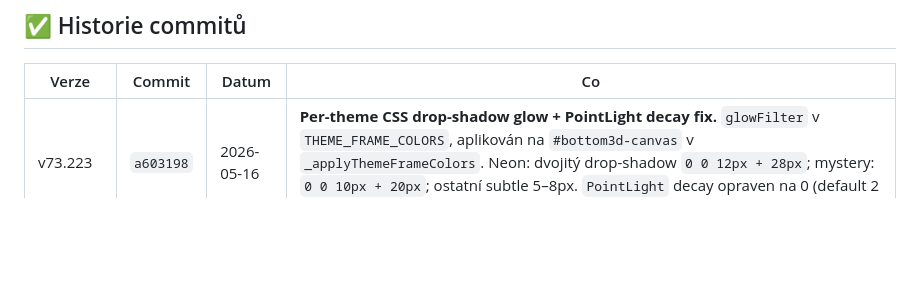
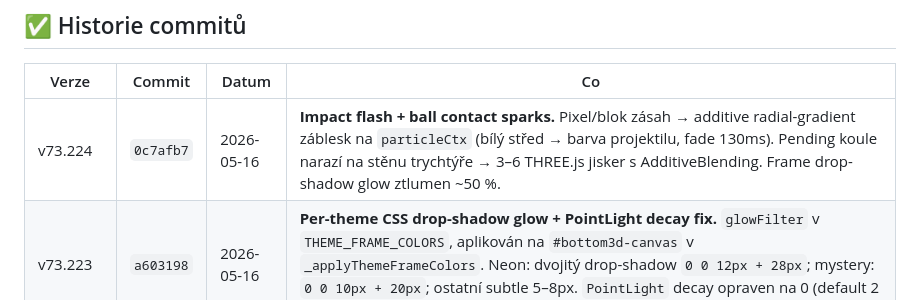
Before and after one commit to Damhole/ballon-belt, a Markdown page: BACKLOG.md, the part around the change. Rendered like a GitHub page; blank space fills up the shorter version.

Commit message:
BACKLOG: v73.224

```diff
--- a/BACKLOG.md
+++ b/BACKLOG.md
@@ -503,6 +503,7 @@ Pravděpodobně nebude potřeba, viz user note výše.
 
 | Verze | Commit | Datum | Co |
 |-------|--------|-------|----|
+| v73.224 | `0c7afb7` | 2026-05-16 | **Impact flash + ball contact sparks.** Pixel/blok zásah → additive radial-gradient záblesk na `particleCtx` (bílý střed → barva projektilu, fade 130ms). Pending koule narazí na stěnu trychtýře → 3–6 THREE.js jisker s AdditiveBlending. Frame drop-shadow glow ztlumen ~50 %. |
 | v73.223 | `a603198` | 2026-05-16 | **Per-theme CSS drop-shadow glow + PointLight decay fix.** `glowFilter` v `THEME_FRAME_COLORS`, aplikován na `#bottom3d-canvas` v `_applyThemeFrameColors`. Neon: dvojitý drop-shadow `0 0 12px + 28px`; mystery: `0 0 10px + 20px`; ostatní subtle 5–8px. `PointLight` decay opraven na 0 (default 2 = kvadratický útlum → efekt neviditelný). |
 | v73.222 | `c07654c` | 2026-05-16 | **Per-theme PointLight + frame emissive.** `THREE.PointLight` v contentGroup, pozicovaný do středu arény. `MeshLambertMaterial.emissive` na frame. `setThemeLighting()` API. Neon: cyan 1.6; mystery: purple 0.9; ostatní subtle 0.25–0.6. |
 | v73.221 | `5728619` | 2026-05-16 | **Fix floor color — `getComputedStyle(body)`.** Theme CSS vars jsou na `body.theme-X`, `documentElement` vždy vracel pink `:root` default. `_rebuildUnifiedFrame` + `refreshFloorColor` přepnuty na `document.body`. |
```
